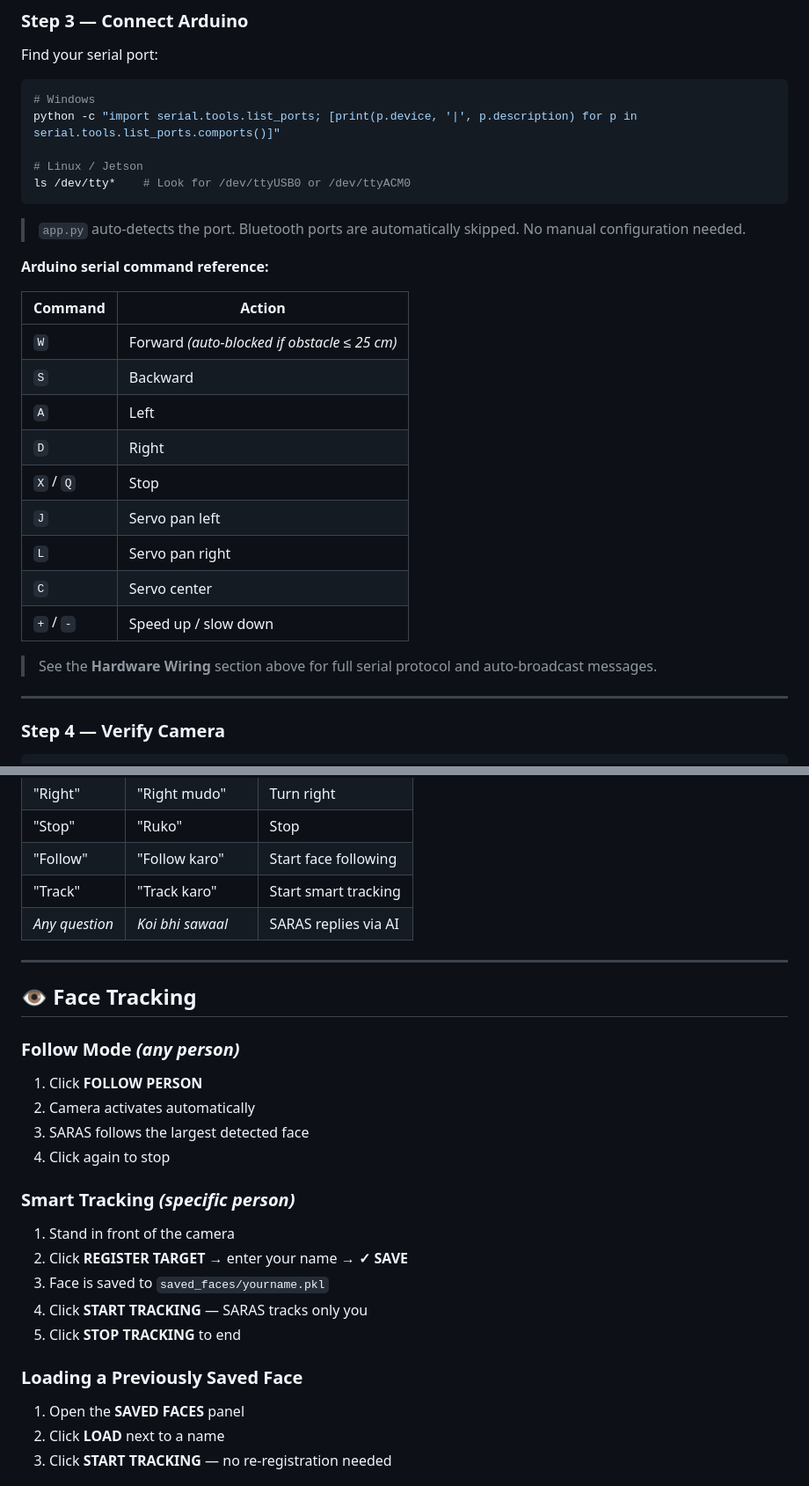
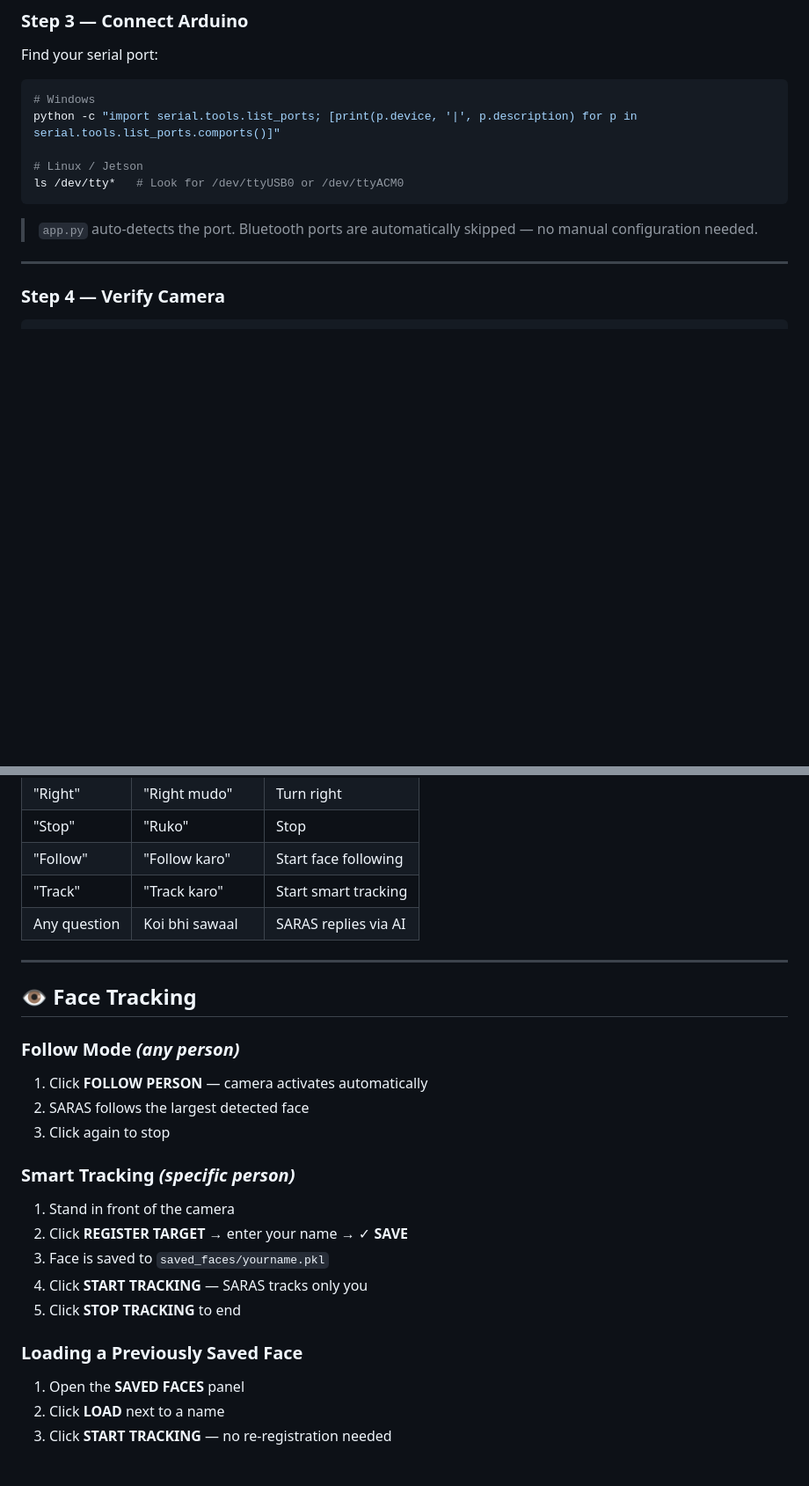
Before and after one commit to ravikumarxy321/SARAS, a Markdown page: README.md, 2 parts joined by grey strips. Shown at 88% size. GitHub-like rendering; blank space fills up the shorter version.

````diff
--- a/README.md
+++ b/README.md
@@ -343,26 +309,10 @@ Find your serial port:
 python -c "import serial.tools.list_ports; [print(p.device, '|', p.description) for p in serial.tools.list_ports.comports()]"
 
 # Linux / Jetson
-ls /dev/tty*    # Look for /dev/ttyUSB0 or /dev/ttyACM0
+ls /dev/tty*   # Look for /dev/ttyUSB0 or /dev/ttyACM0
 ```
 
-> `app.py` auto-detects the port. Bluetooth ports are automatically skipped. No manual configuration needed.
-
-**Arduino serial command reference:**
-
-| Command | Action |
-|---|---|
-| `W` | Forward *(auto-blocked if obstacle ≤ 25 cm)* |
-| `S` | Backward |
-| `A` | Left |
-| `D` | Right |
-| `X` / `Q` | Stop |
-| `J` | Servo pan left |
-| `L` | Servo pan right |
-| `C` | Servo center |
-| `+` / `-` | Speed up / slow down |
-
-> See the **Hardware Wiring** section above for full serial protocol and auto-broadcast messages.
+> `app.py` auto-detects the port. Bluetooth ports are automatically skipped — no manual configuration needed.
 
 ---
 
@@ -441,26 +391,28 @@ Click the 🎤 mic button and speak:
 | "Stop" | "Ruko" | Stop |
 | "Follow" | "Follow karo" | Start face following |
 | "Track" | "Track karo" | Start smart tracking |
-| *Any question* | *Koi bhi sawaal* | SARAS replies via AI |
+| Any question | Koi bhi sawaal | SARAS replies via AI |
 
 ---
 
 ## 👁️ Face Tracking
 
 ### Follow Mode *(any person)*
-1. Click **FOLLOW PERSON**
-2. Camera activates automatically
-3. SARAS follows the largest detected face
-4. Click again to stop
+
+1. Click **FOLLOW PERSON** — camera activates automatically
+2. SARAS follows the largest detected face
+3. Click again to stop
 
 ### Smart Tracking *(specific person)*
+
 1. Stand in front of the camera
-2. Click **REGISTER TARGET** → enter your name → **✓ SAVE**
+2. Click **REGISTER TARGET** → enter your name → ✓ **SAVE**
 3. Face is saved to `saved_faces/yourname.pkl`
 4. Click **START TRACKING** — SARAS tracks only you
 5. Click **STOP TRACKING** to end
 
 ### Loading a Previously Saved Face
+
 1. Open the **SAVED FACES** panel
 2. Click **LOAD** next to a name
 3. Click **START TRACKING** — no re-registration needed
````
Also changed, not shown: other parts of README.md (+101 -135 lines).
